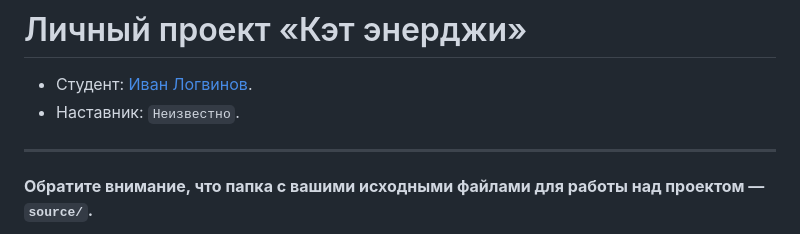
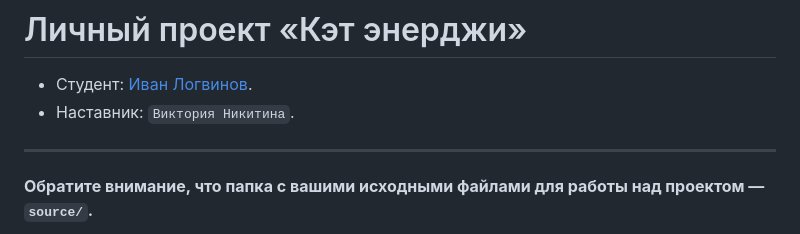
Before and after one commit to htmlacademy-adaptive/1568105-cat-energy-27, a Markdown page: Readme.md, the part around the change. Drawn GitHub-style.

Commit message:
Выбран наставник

```diff
--- a/Readme.md
+++ b/Readme.md
@@ -1,7 +1,7 @@
 # Личный проект «Кэт энерджи»
 
 * Студент: [Иван Логвинов](https://up.htmlacademy.ru/adaptive/27/user/1568105).
-* Наставник: `Неизвестно`.
+* Наставник: `Виктория Никитина`.
 
 ---
 
```
